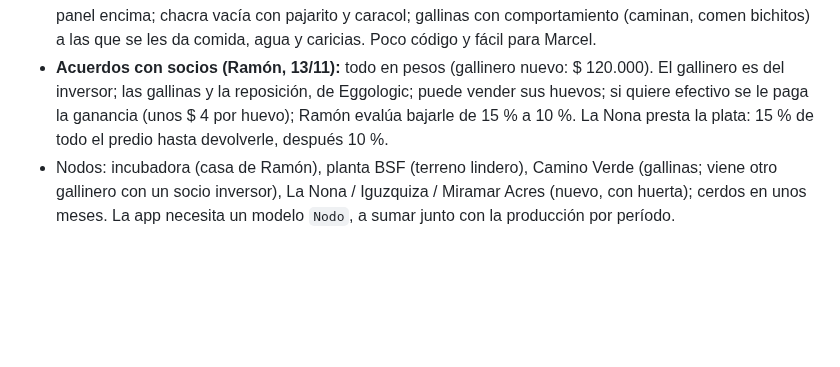
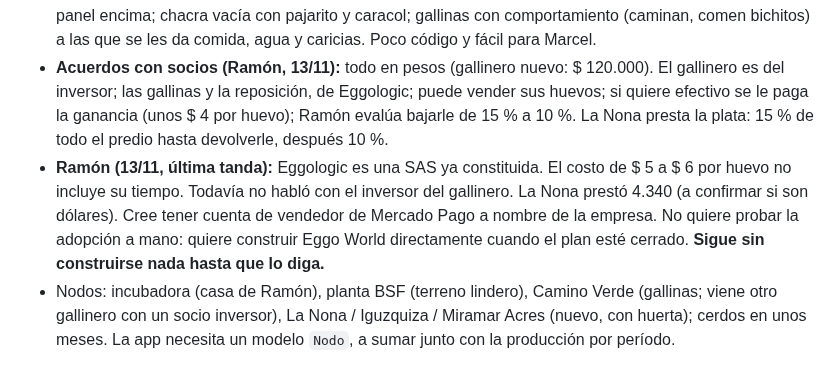
Before and after one commit to ramonaguileira/Eggologic_APP, a Markdown page: CLAUDE.md, the part around the change. GitHub-like rendering; blank space fills up the shorter version.

```diff
--- a/CLAUDE.md
+++ b/CLAUDE.md
@@ -170,6 +170,7 @@ Cosas de MGS que aprendimos:
 - **Más confirmaciones de Ramón (13/11):** los 3.600 son pesos; 1 Eggo = $ 1; 5 % de vuelta en compras; levante a 60 Eggos y 1 huevo extra por kg; el impacto verificado en Hedera se llama **Rescates** (1 por kg; el token sigue siendo FGET hasta la policy v2); Lucas está de acuerdo con vender producción por adelantado.
 - **Experiencia visual de Eggo World (Ramón, 13/11):** pantalla de carga con frases tipo Los Sims; una sola pantalla, la chacra, de la que nunca se sale; sin pestañas: los botones son objetos de la chacra y abren un panel encima; chacra vacía con pajarito y caracol; gallinas con comportamiento (caminan, comen bichitos) a las que se les da comida, agua y caricias. Poco código y fácil para Marcel.
 - **Acuerdos con socios (Ramón, 13/11):** todo en pesos (gallinero nuevo: $ 120.000). El gallinero es del inversor; las gallinas y la reposición, de Eggologic; puede vender sus huevos; si quiere efectivo se le paga la ganancia (unos $ 4 por huevo); Ramón evalúa bajarle de 15 % a 10 %. La Nona presta la plata: 15 % de todo el predio hasta devolverle, después 10 %.
+- **Ramón (13/11, última tanda):** Eggologic es una SAS ya constituida. El costo de $ 5 a $ 6 por huevo no incluye su tiempo. Todavía no habló con el inversor del gallinero. La Nona prestó 4.340 (a confirmar si son dólares). Cree tener cuenta de vendedor de Mercado Pago a nombre de la empresa. No quiere probar la adopción a mano: quiere construir Eggo World directamente cuando el plan esté cerrado. **Sigue sin construirse nada hasta que lo diga.**
 - Nodos: incubadora (casa de Ramón), planta BSF (terreno lindero), Camino Verde (gallinas; viene otro gallinero con un socio inversor), La Nona / Iguzquiza / Miramar Acres (nuevo, con huerta); cerdos en unos meses. La app necesita un modelo `Nodo`, a sumar junto con la producción por período.
 
 **Restaurantes nuevos (resolución temporal, 06/10).** Se cargan en la app desde el primer día; el usuario en Guardian se crea cuando entran en serio al piloto, con el alta solo con el código. Mientras tanto sus meses esperan en **Reportes**. No habrá restaurantes nuevos antes del 19/10.
```
Also changed, not shown: docs/eggo-world-plan-maestro.md (+23 -5 lines), docs/estructura-descentralizada.md (+17 -6 lines).
